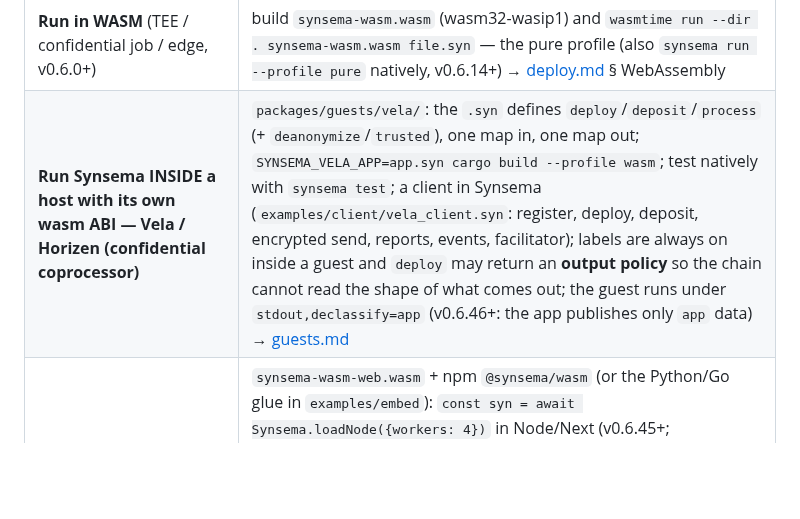
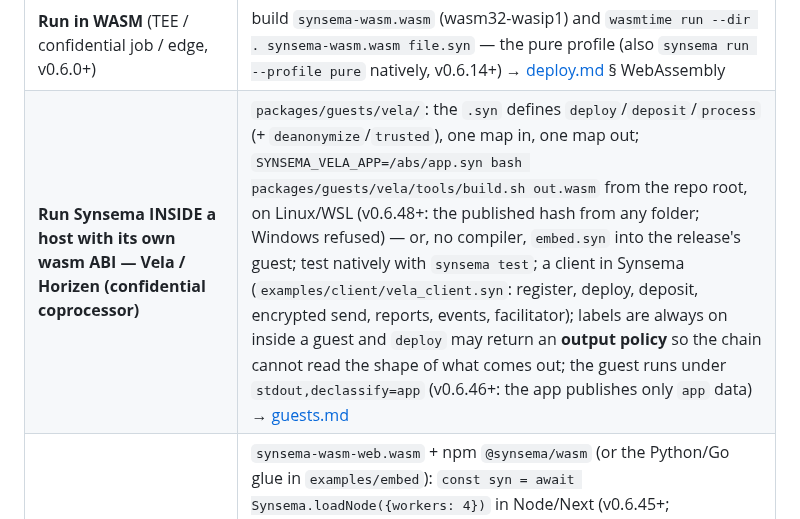
Before and after one commit to kitecosmic/synsema, a Markdown page: skills/synsema/INDEX.md, the part around the change. Drawn GitHub-style; blank space fills up the shorter version.

```diff
--- a/skills/synsema/INDEX.md
+++ b/skills/synsema/INDEX.md
@@ -37,7 +37,7 @@ core dev loop:
 | **Run a step with only what the caller delegated** | the token IS the ceiling (v0.6.28+): under `serve` the captoken your `auth with` returns caps the request (what it lacks → `403 insufficient permissions`); `sandbox under verified` runs a block under it; `run_program(src, {"ceiling": verified})` a child. `llm`/`judge` are in scope; `stdout`/`time`/`random` never are → [capabilities.md](capabilities.md) § delegated ceiling |
 | **Pass argv / read stdin** (v0.6.14+) | `synsema run app.syn -- a b` → `args()`; `synsema run -` reads source from stdin; `--format json` = the run as one JSON doc |
 | **Run in WASM** (TEE / confidential job / edge, v0.6.0+) | build `synsema-wasm.wasm` (wasm32-wasip1) and `wasmtime run --dir . synsema-wasm.wasm file.syn` — the pure profile (also `synsema run --profile pure` natively, v0.6.14+) → [deploy.md](deploy.md) § WebAssembly |
-| **Run Synsema INSIDE a host with its own wasm ABI — Vela / Horizen (confidential coprocessor)** | `packages/guests/vela/`: the `.syn` defines `deploy`/`deposit`/`process` (+ `deanonymize`/`trusted`), one map in, one map out; `SYNSEMA_VELA_APP=app.syn cargo build --profile wasm`; test natively with `synsema test`; a client in Synsema (`examples/client/vela_client.syn`: register, deploy, deposit, encrypted send, reports, events, facilitator); labels are always on inside a guest and `deploy` may return an **output policy** so the chain cannot read the shape of what comes out; the guest runs under `stdout,declassify=app` (v0.6.46+: the app publishes only `app` data) → [guests.md](guests.md) |
+| **Run Synsema INSIDE a host with its own wasm ABI — Vela / Horizen (confidential coprocessor)** | `packages/guests/vela/`: the `.syn` defines `deploy`/`deposit`/`process` (+ `deanonymize`/`trusted`), one map in, one map out; `SYNSEMA_VELA_APP=/abs/app.syn bash packages/guests/vela/tools/build.sh out.wasm` from the repo root, on Linux/WSL (v0.6.48+: the published hash from any folder; Windows refused) — or, no compiler, `embed.syn` into the release's guest; test natively with `synsema test`; a client in Synsema (`examples/client/vela_client.syn`: register, deploy, deposit, encrypted send, reports, events, facilitator); labels are always on inside a guest and `deploy` may return an **output policy** so the chain cannot read the shape of what comes out; the guest runs under `stdout,declassify=app` (v0.6.46+: the app publishes only `app` data) → [guests.md](guests.md) |
 | **Embed Synsema in a JS/Python/Go app** (browser, Node/Bun, edge handler) | `synsema-wasm-web.wasm` + npm `@synsema/wasm` (or the Python/Go glue in `examples/embed`): `const syn = await Synsema.loadNode({workers: 4})` in Node/Next (v0.6.45+; `Synsema.load(src)` elsewhere), `syn.run(source, {host: {http, kv, llm}})`, `syn.handle(app, request)` — the host lends capabilities, the program still `require`s; for **untrusted code in a server** pass `maxSteps`/`maxMemoryMb` (+ `timeoutMs` async) and `labels: true` (v0.6.45+); v0.6.46: strict `kv` contract (errors, not absent keys), `llm(op, prompt, {principals})`, `redirect: "error"` + the `http` hook owns the private-address check, `ceiling` with `declassify=`/`llm=P@embedder`, `trusted`/`trustedCeiling` → [deploy.md](deploy.md) § WebAssembly |
 
 Also volunteer the right primitive for the task: `paged()` for big SQL results, `parallel_map` for
```
Also changed, not shown: skills/synsema/attestation.md (+7 -4 lines), skills/synsema/guests.md (+17 -6 lines).
